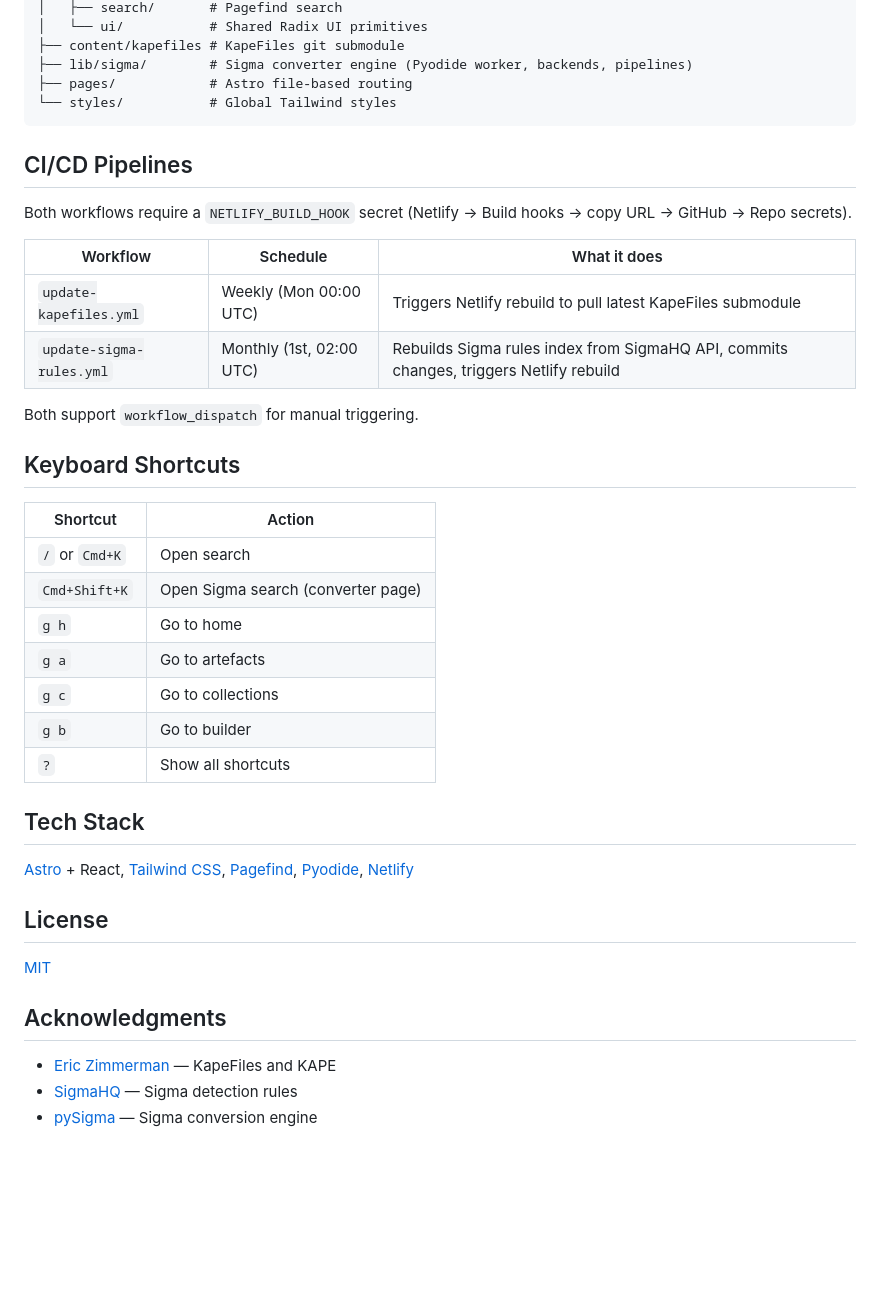
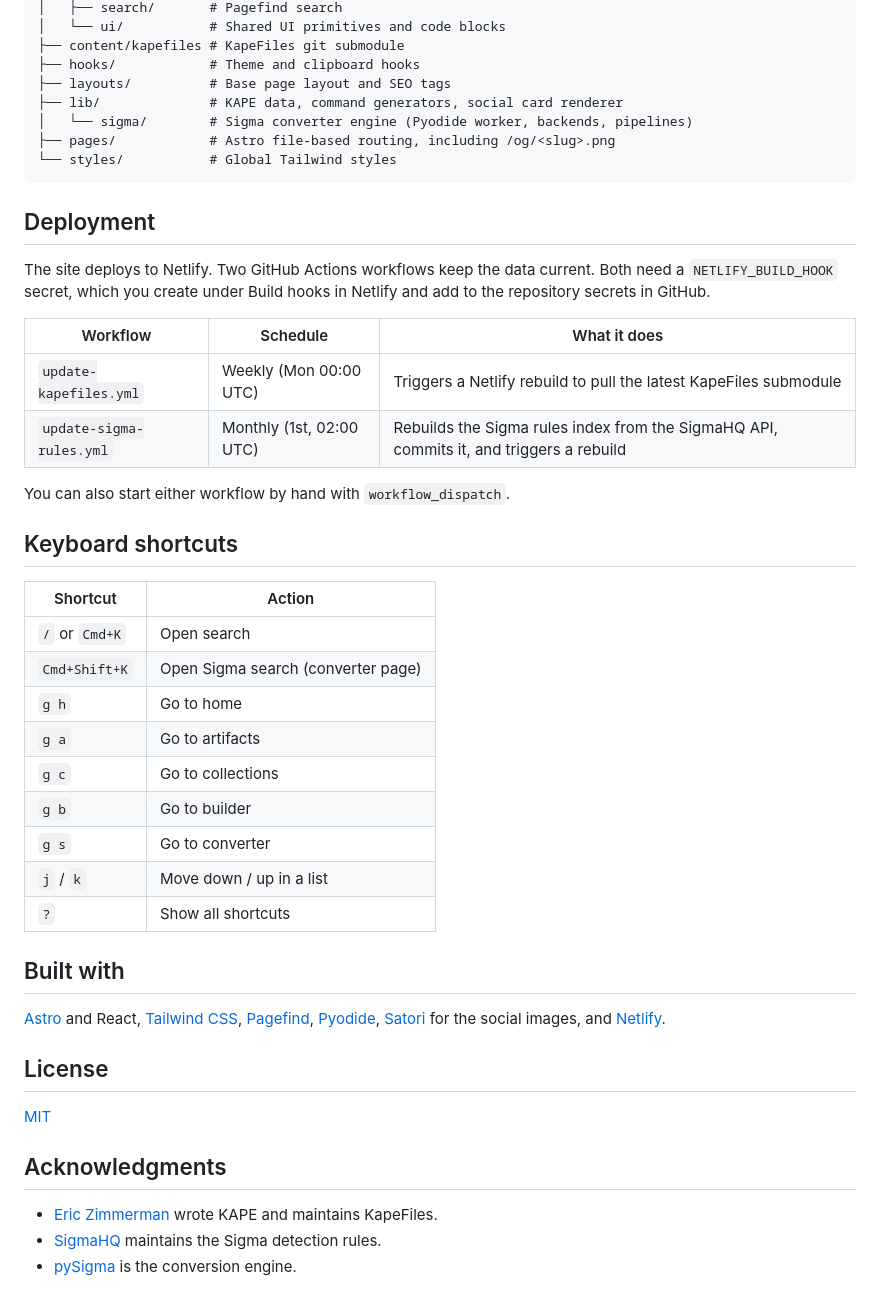
Before and after one commit to LasCC/DFIRHub, a Markdown page: README.md, the part around one of its changes. GitHub-like rendering; blank space fills up the shorter version.

````diff
--- a/README.md
+++ b/README.md
@@ -45,37 +55,42 @@ src/
 │   ├── search/       # Pagefind search
-│   └── ui/           # Shared Radix UI primitives
+│   └── ui/           # Shared UI primitives and code blocks
 ├── content/kapefiles # KapeFiles git submodule
-├── lib/sigma/        # Sigma converter engine (Pyodide worker, backends, pipelines)
-├── pages/            # Astro file-based routing
+├── hooks/            # Theme and clipboard hooks
+├── layouts/          # Base page layout and SEO tags
+├── lib/              # KAPE data, command generators, social card renderer
+│   └── sigma/        # Sigma converter engine (Pyodide worker, backends, pipelines)
+├── pages/            # Astro file-based routing, including /og/<slug>.png
 └── styles/           # Global Tailwind styles
 ```
 
-## CI/CD Pipelines
+## Deployment
 
-Both workflows require a `NETLIFY_BUILD_HOOK` secret (Netlify → Build hooks → copy URL → GitHub → Repo secrets).
+The site deploys to Netlify. Two GitHub Actions workflows keep the data current. Both need a `NETLIFY_BUILD_HOOK` secret, which you create under Build hooks in Netlify and add to the repository secrets in GitHub.
 
-| Workflow                 | Schedule                 | What it does                                                                           |
-| ------------------------ | ------------------------ | -------------------------------------------------------------------------------------- |
-| `update-kapefiles.yml`   | Weekly (Mon 00:00 UTC)   | Triggers Netlify rebuild to pull latest KapeFiles submodule                            |
-| `update-sigma-rules.yml` | Monthly (1st, 02:00 UTC) | Rebuilds Sigma rules index from SigmaHQ API, commits changes, triggers Netlify rebuild |
+| Workflow                 | Schedule                 | What it does                                                                            |
+| ------------------------ | ------------------------ | --------------------------------------------------------------------------------------- |
+| `update-kapefiles.yml`   | Weekly (Mon 00:00 UTC)   | Triggers a Netlify rebuild to pull the latest KapeFiles submodule                       |
+| `update-sigma-rules.yml` | Monthly (1st, 02:00 UTC) | Rebuilds the Sigma rules index from the SigmaHQ API, commits it, and triggers a rebuild |
 
-Both support `workflow_dispatch` for manual triggering.
+You can also start either workflow by hand with `workflow_dispatch`.
 
-## Keyboard Shortcuts
+## Keyboard shortcuts
 
 | Shortcut       | Action                             |
 | -------------- | ---------------------------------- |
 | `/` or `Cmd+K` | Open search                        |
 | `Cmd+Shift+K`  | Open Sigma search (converter page) |
 | `g h`          | Go to home                         |
-| `g a`          | Go to artefacts                    |
+| `g a`          | Go to artifacts                    |
 | `g c`          | Go to collections                  |
 | `g b`          | Go to builder                      |
+| `g s`          | Go to converter                    |
+| `j` / `k`      | Move down / up in a list           |
 | `?`            | Show all shortcuts                 |
 
-## Tech Stack
+## Built with
 
-[Astro](https://astro.build) + React, [Tailwind CSS](https://tailwindcss.com), [Pagefind](https://pagefind.app), [Pyodide](https://pyodide.org), [Netlify](https://netlify.com)
+[Astro](https://astro.build) and React, [Tailwind CSS](https://tailwindcss.com), [Pagefind](https://pagefind.app), [Pyodide](https://pyodide.org), [Satori](https://github.com/vercel/satori) for the social images, and [Netlify](https://netlify.com).
 
 ## License
 
@@ -83,6 +98,6 @@ Both support `workflow_dispatch` for manual triggering.
 
 ## Acknowledgments
 
-- [Eric Zimmerman](https://github.com/EricZimmerman) — KapeFiles and KAPE
-- [SigmaHQ](https://github.com/SigmaHQ/sigma) — Sigma detection rules
-- [pySigma](https://github.com/SigmaHQ/pySigma) — Sigma conversion engine
+- [Eric Zimmerman](https://github.com/EricZimmerman) wrote KAPE and maintains KapeFiles.
+- [SigmaHQ](https://github.com/SigmaHQ/sigma) maintains the Sigma detection rules.
+- [pySigma](https://github.com/SigmaHQ/pySigma) is the conversion engine.
````
Also changed, not shown: other parts of README.md (+29 -19 lines), docs/screenshot.png (added), public/og-image.png (deleted), 6 other files.
